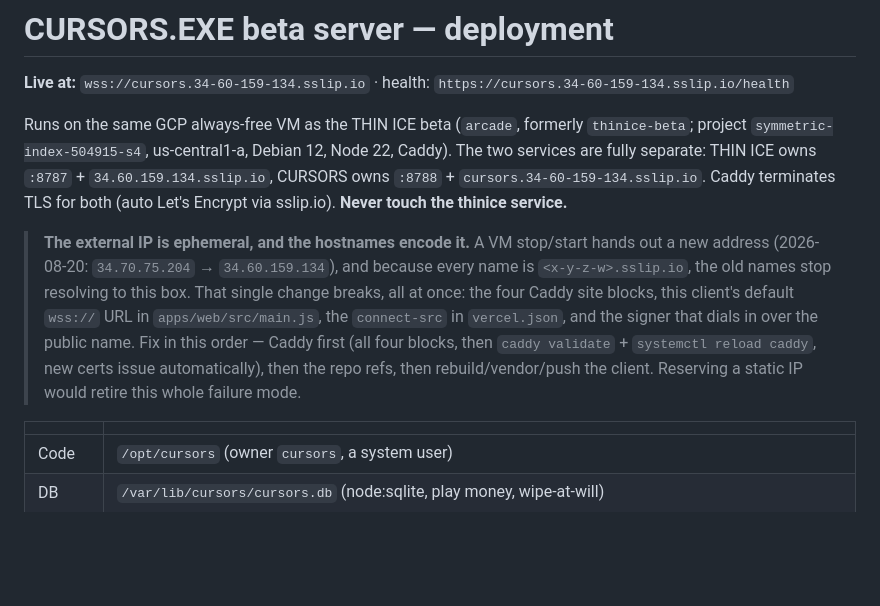
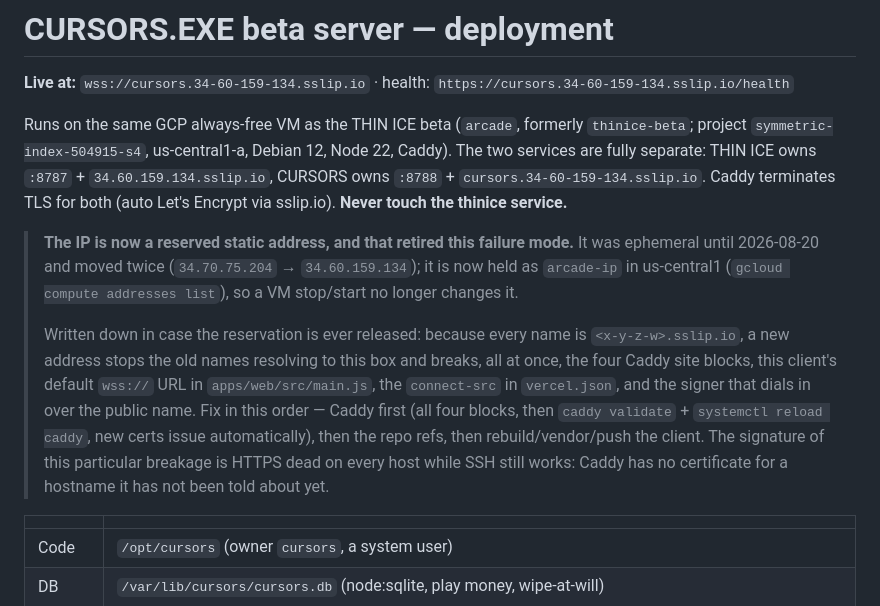
Before and after one commit to Cataphract31/cursors, a Markdown page: server/DEPLOY.md, the part around the change. Rendered like a GitHub page; blank space fills up the shorter version.

Commit message:
The address stopped being a moving target
The IP was reserved as arcade-ip on 2026-08-20, so the runbook's warning that a
stop/start reassigns it is no longer true and its advice to reserve one is
already taken. The failure it described is kept, because releasing the
reservation brings it straight back -- along with the tell that costs the most
time: HTTPS dead on every host while SSH still answers.

Co-Authored-By: Claude Opus 5 (1M context) <noreply@anthropic.com>

```diff
--- a/server/DEPLOY.md
+++ b/server/DEPLOY.md
@@ -9,15 +9,20 @@ services are fully separate: THIN ICE owns `:8787` + `34.60.159.134.sslip.io`,
 CURSORS owns `:8788` + `cursors.34-60-159-134.sslip.io`. Caddy terminates TLS for
 both (auto Let's Encrypt via sslip.io). **Never touch the thinice service.**
 
-> **The external IP is ephemeral, and the hostnames encode it.** A VM stop/start
-> hands out a new address (2026-08-20: `34.70.75.204` → `34.60.159.134`), and because
-> every name is `<x-y-z-w>.sslip.io`, the old names stop resolving to this box. That
-> single change breaks, all at once: the four Caddy site blocks, this client's default
-> `wss://` URL in `apps/web/src/main.js`, the `connect-src` in `vercel.json`, and the
-> signer that dials in over the public name. Fix in this order — Caddy first (all four
-> blocks, then `caddy validate` + `systemctl reload caddy`, new certs issue
-> automatically), then the repo refs, then rebuild/vendor/push the client. Reserving a
-> static IP would retire this whole failure mode.
+> **The IP is now a reserved static address, and that retired this failure mode.**
+> It was ephemeral until 2026-08-20 and moved twice (`34.70.75.204` →
+> `34.60.159.134`); it is now held as `arcade-ip` in us-central1
+> (`gcloud compute addresses list`), so a VM stop/start no longer changes it.
+>
+> Written down in case the reservation is ever released: because every name is
+> `<x-y-z-w>.sslip.io`, a new address stops the old names resolving to this box and
+> breaks, all at once, the four Caddy site blocks, this client's default `wss://` URL
+> in `apps/web/src/main.js`, the `connect-src` in `vercel.json`, and the signer that
+> dials in over the public name. Fix in this order — Caddy first (all four blocks,
+> then `caddy validate` + `systemctl reload caddy`, new certs issue automatically),
+> then the repo refs, then rebuild/vendor/push the client. The signature of this
+> particular breakage is HTTPS dead on every host while SSH still works: Caddy has no
+> certificate for a hostname it has not been told about yet.
 
 | | |
 |---|---|
```
